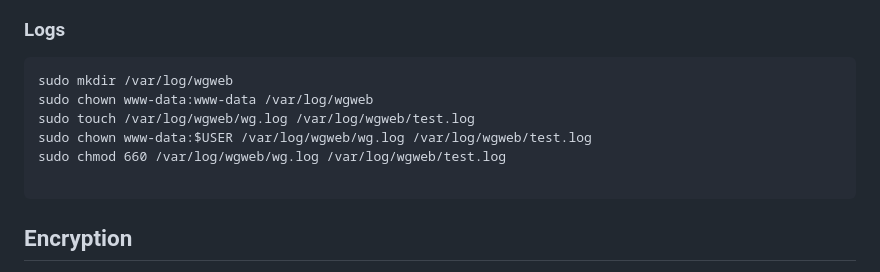
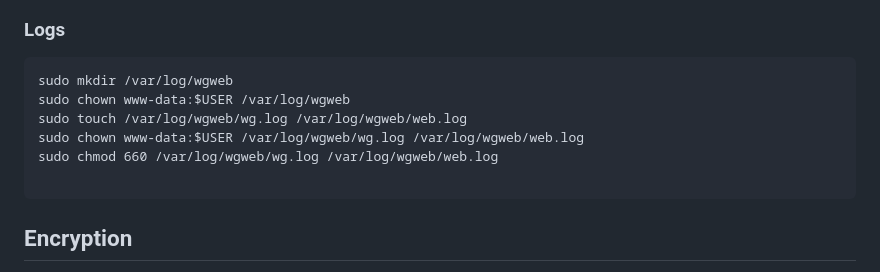
Before and after one commit to Rethideth/bak-wireguard, a Markdown page: README.md, the part around the change. GitHub-like rendering.

````diff
--- a/README.md
+++ b/README.md
@@ -148,10 +148,10 @@ in -> sudo mysql:
 
 ```
 sudo mkdir /var/log/wgweb
-sudo chown www-data:www-data /var/log/wgweb
-sudo touch /var/log/wgweb/wg.log /var/log/wgweb/test.log
-sudo chown www-data:$USER /var/log/wgweb/wg.log /var/log/wgweb/test.log
-sudo chmod 660 /var/log/wgweb/wg.log /var/log/wgweb/test.log
+sudo chown www-data:$USER /var/log/wgweb
+sudo touch /var/log/wgweb/wg.log /var/log/wgweb/web.log
+sudo chown www-data:$USER /var/log/wgweb/wg.log /var/log/wgweb/web.log
+sudo chmod 660 /var/log/wgweb/wg.log /var/log/wgweb/web.log
 
 ```
 
````
